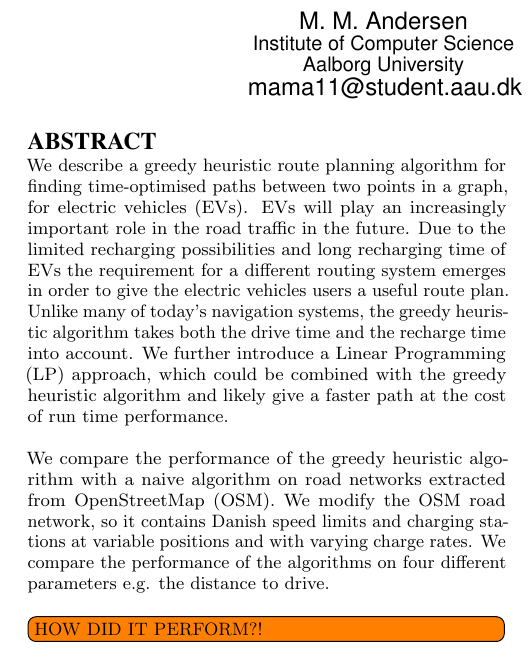
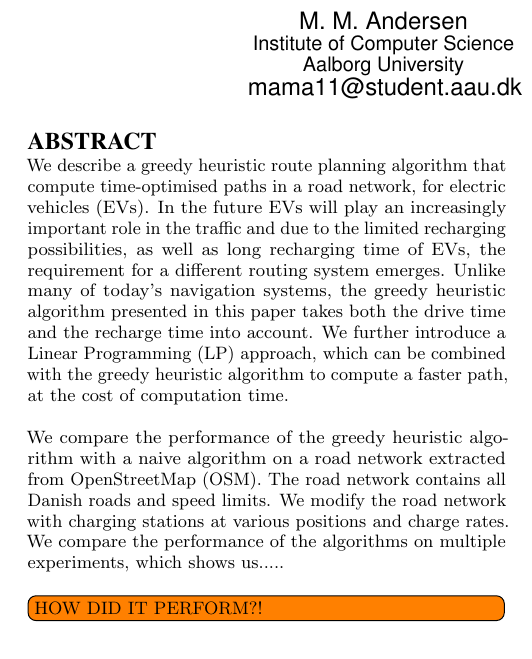
Before and after one commit to Hestogpony/AAU_BachelorProject, a LaTeX paper (Article/main.tex, which reads Article/content/abstract.tex): part of one column of page 1 of 9, cut so that both start at the same text. Compiled offline with pdfLaTeX.

Commit message:
abstract gramma

```diff
--- a/Article/content/abstract.tex
+++ b/Article/content/abstract.tex
@@ -1,21 +1,13 @@
 \begin{abstract}
 
-We describe a greedy heuristic route planning algorithm for finding time-optimised paths between two points in a graph,
-for electric vehicles (EVs). EVs will play an increasingly important role in the road traffic in the future. Due to the
-limited recharging possibilities and long recharging time of EVs the requirement for a different routing system emerges
-in order to give the electric vehicles users a useful route plan. Unlike many of today's navigation systems, the greedy
-heuristic algorithm takes both the drive time and the recharge time into account. We further introduce a Linear Programming (LP)
-approach, which could be combined with the greedy heuristic algorithm and likely give a faster path at the cost of run
-time performance.
+We describe a greedy heuristic route planning algorithm that compute time-optimised paths in a road network,
+for electric vehicles (EVs). In the future EVs will play an increasingly important role in the traffic and due to the
+limited recharging possibilities, as well as long recharging time of EVs, the requirement for a different routing system emerges. Unlike many of today's navigation systems, the greedy heuristic algorithm presented in this paper takes both the drive time and the recharge time into account. We further introduce a Linear Programming (LP) approach, which can be combined with the greedy heuristic algorithm to compute a faster path, at the cost of computation time.
 
-We compare the performance of the greedy heuristic algorithm with a naive algorithm on road
-networks extracted from OpenStreetMap (OSM). We modify the OSM road network, so it contains Danish speed limits
-and charging stations at variable positions and with varying charge rates. We compare the performance of the algorithms
-on four different parameters e.g. the distance to drive.
+We compare the performance of the greedy heuristic algorithm with a naive algorithm on a road
+network extracted from OpenStreetMap (OSM). The road network contains all Danish roads and speed limits. We modify the road network with charging stations at various positions and charge rates. We compare the performance of the algorithms
+on multiple experiments, which shows us.....
 
 \todo[inline]{HOW DID IT PERFORM?!}
 
-%We describe a greedy heuristic  algorithm for electric vehicles, this algorithm uses parameters about both the road network and the vehicle itself, to find a time efficient route plan between two points. We further introduce a linear programming method, which combined with the greedy-heuristic algorithm, can improve effectiveness and efficiency at the cost of computation time. Unlike the most common of today's navigation systems, the presented greedy-heuristic algorithm takes both the driving time and recharge time into account. This is a necessity as the recharging infrastructure is still limited, both in terms of the number of charge stations and their charge rates.\\
-
-
 \end{abstract}
```
